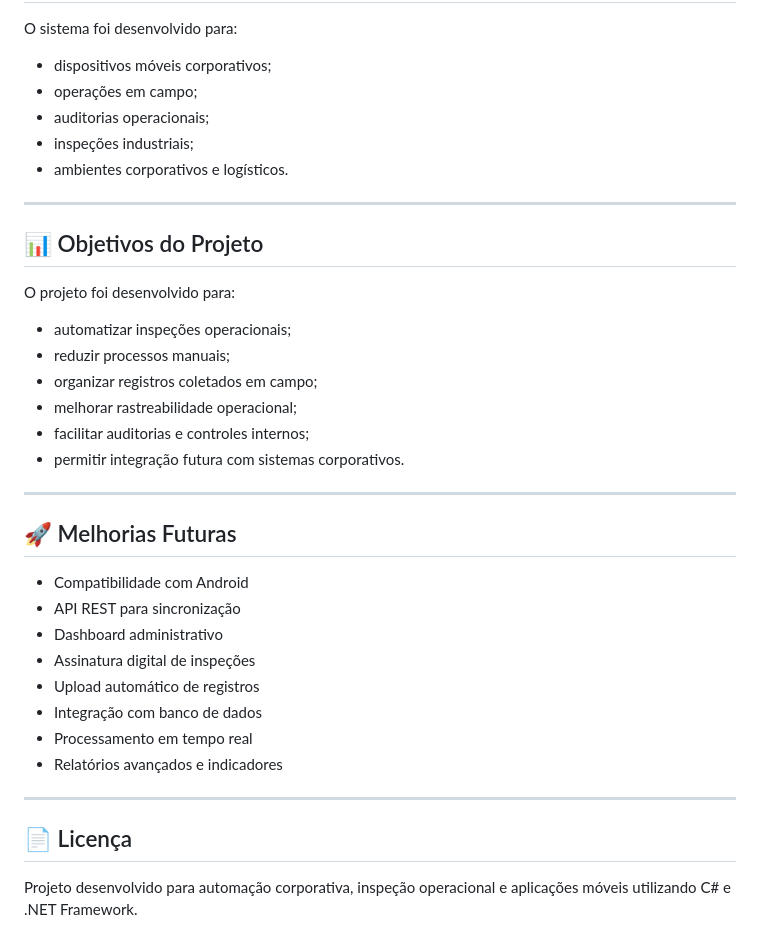
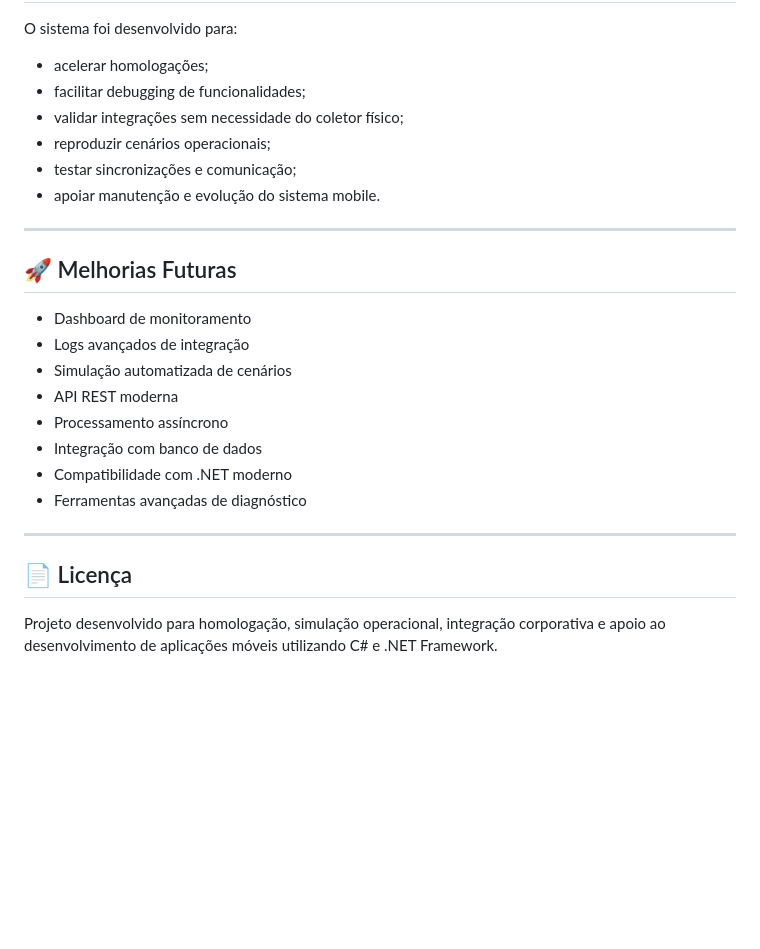
Before and after one commit to Hebervaldo/CS_Net, a Markdown page: prjInspecaoCSNet40/README.md, the part around one of its changes. Rendered like a GitHub page; blank space fills up the shorter version.

```diff
--- a/prjInspecaoCSNet40/README.md
+++ b/prjInspecaoCSNet40/README.md
@@ -124,40 +81,28 @@ Arquivos identificados no projeto:
 
 O sistema foi desenvolvido para:
 
-- dispositivos móveis corporativos;
-- operações em campo;
-- auditorias operacionais;
-- inspeções industriais;
-- ambientes corporativos e logísticos.
-
----
-
-## 📊 Objetivos do Projeto
-
-O projeto foi desenvolvido para:
-
-- automatizar inspeções operacionais;
-- reduzir processos manuais;
-- organizar registros coletados em campo;
-- melhorar rastreabilidade operacional;
-- facilitar auditorias e controles internos;
-- permitir integração futura com sistemas corporativos.
+- acelerar homologações;
+- facilitar debugging de funcionalidades;
+- validar integrações sem necessidade do coletor físico;
+- reproduzir cenários operacionais;
+- testar sincronizações e comunicação;
+- apoiar manutenção e evolução do sistema mobile.
 
 ---
 
 ## 🚀 Melhorias Futuras
 
-- Compatibilidade com Android
-- API REST para sincronização
-- Dashboard administrativo
-- Assinatura digital de inspeções
-- Upload automático de registros
+- Dashboard de monitoramento
+- Logs avançados de integração
+- Simulação automatizada de cenários
+- API REST moderna
+- Processamento assíncrono
 - Integração com banco de dados
-- Processamento em tempo real
-- Relatórios avançados e indicadores
+- Compatibilidade com .NET moderno
+- Ferramentas avançadas de diagnóstico
 
 ---
 
 ## 📄 Licença
 
-Projeto desenvolvido para automação corporativa, inspeção operacional e aplicações móveis utilizando C# e .NET Framework.
+Projeto desenvolvido para homologação, simulação operacional, integração corporativa e apoio ao desenvolvimento de aplicações móveis utilizando C# e .NET Framework.
```
Also changed, not shown: other parts of prjInspecaoCSNet40/README.md (+38 -81 lines).
